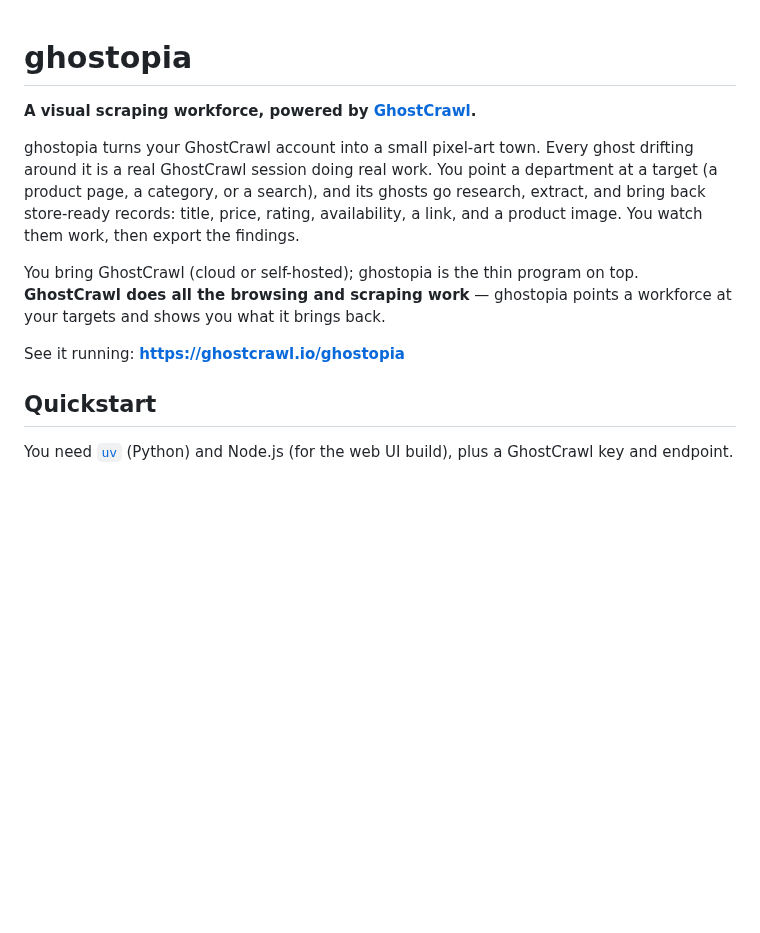
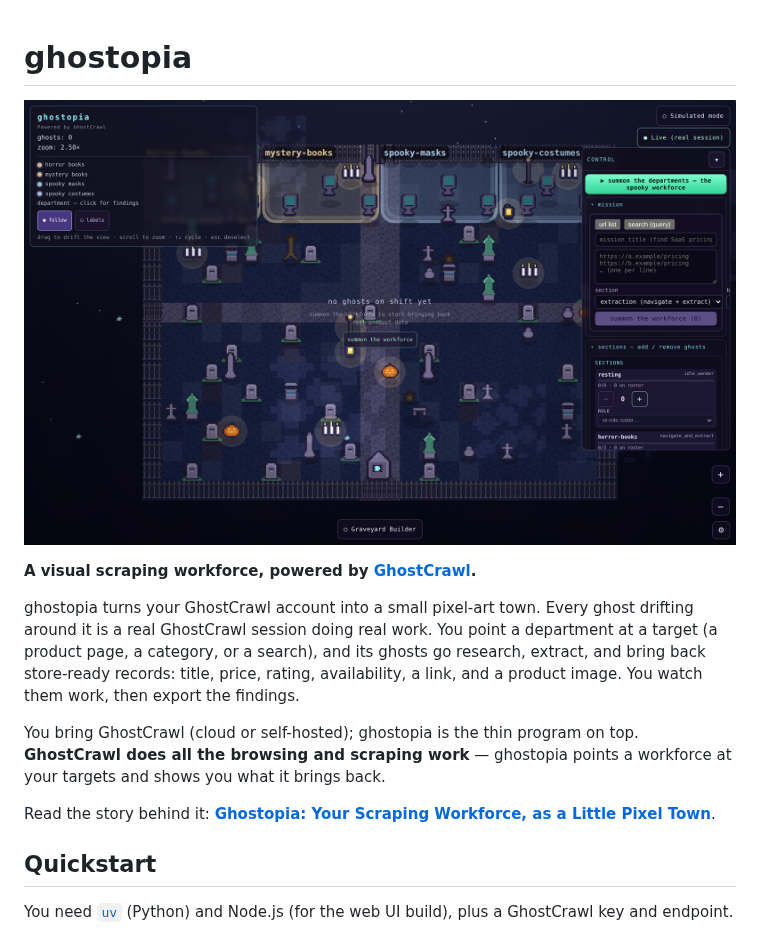
Before and after one commit to ghostcrawl/ghostopia, a Markdown page: README.md, the part around one of its changes. GitHub-like rendering; pictures changed too: images/ghostopia-desktop.png (added); blank space fills up the shorter version.

```diff
--- a/README.md
+++ b/README.md
@@ -1,4 +1,6 @@
 # ghostopia
+
+![ghostopia — a pixel-art town where each ghost is a real GhostCrawl session bringing back product data](images/ghostopia-desktop.png)
 
 **A visual scraping workforce, powered by [GhostCrawl](https://ghostcrawl.io).**
 
@@ -13,7 +15,8 @@ You bring GhostCrawl (cloud or self-hosted); ghostopia is the thin program on to
 **GhostCrawl does all the browsing and scraping work** — ghostopia points a
 workforce at your targets and shows you what it brings back.
 
-See it running: **https://ghostcrawl.io/ghostopia**
+Read the story behind it: **[Ghostopia: Your Scraping Workforce, as a Little
+Pixel Town](https://ghostcrawl.io/blog/ghostopia-your-scraping-workforce/)**.
 
 ## Quickstart
 
```
Also changed, not shown: other parts of README.md (+10 -0 lines), images/ghostopia-mobile.png (added).
